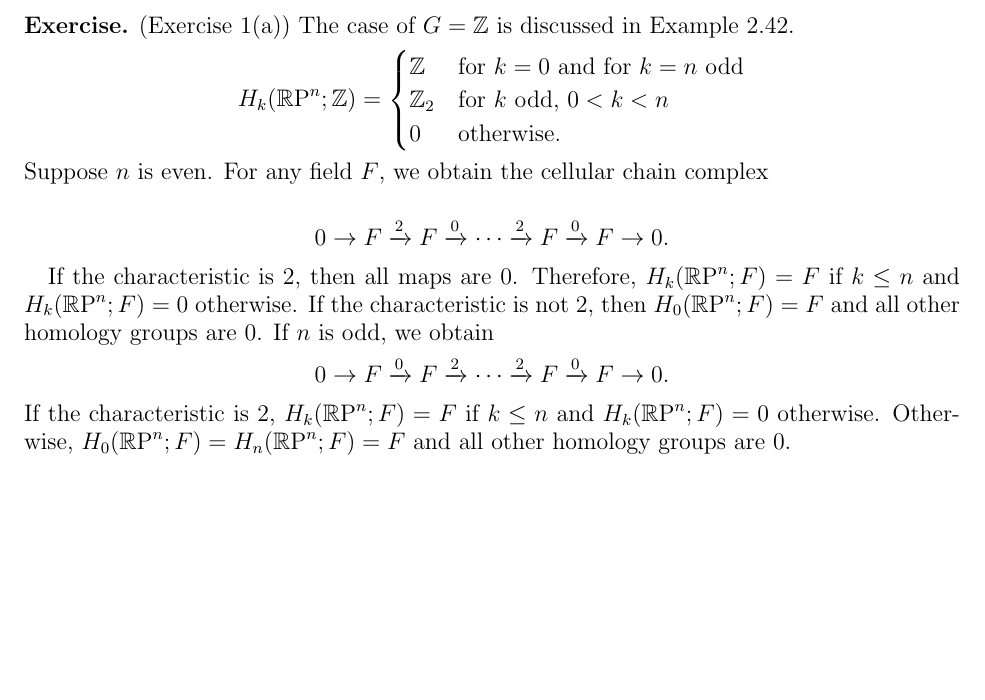
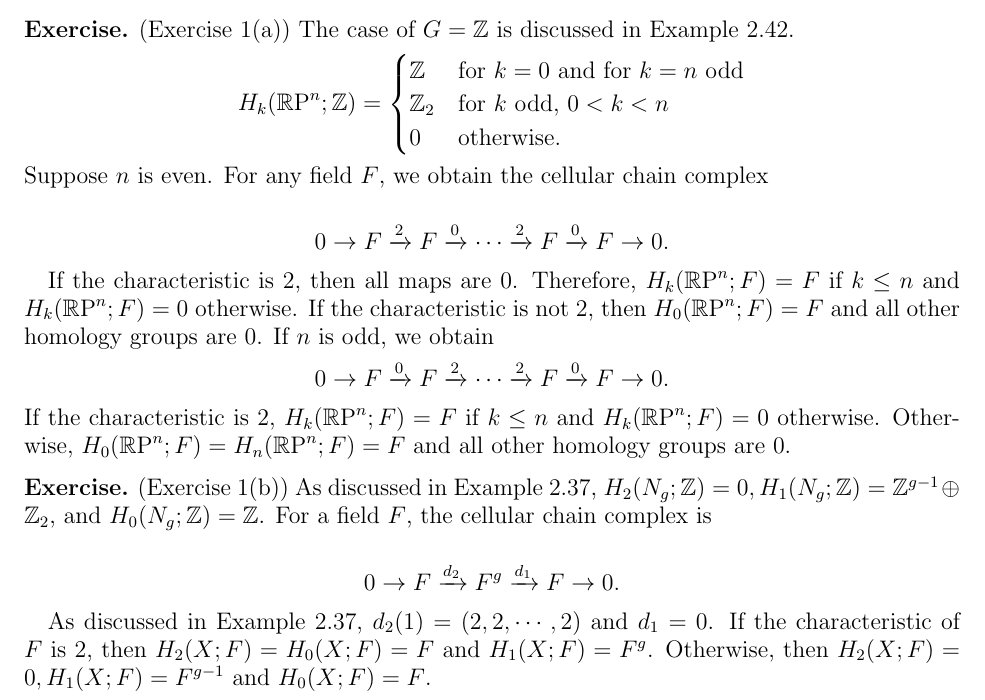
Before and after one commit to hidenori-shinohara/courses, a LaTeX problem sheet (math612/hw1/math612-hw1.tex): part of the page, cut so that both start at the same text, the shorter picture padded with empty space. Compiled offline with pdfLaTeX.

Commit message:
Finish ex 1b at

```diff
--- a/math612/hw1/math612-hw1.tex
+++ b/math612/hw1/math612-hw1.tex
@@ -89,4 +89,17 @@
  Otherwise, $H_0(\RP^n; F) = H_n(\RP^n; F) = F$ and all other homology groups are 0.
 \end{exer}
 
+\begin{exer}{(Exercise 1(b))}
+  As discussed in Example 2.37, $H_2(N_g; \mathbb{Z}) = 0, H_1(N_g; \mathbb{Z}) = \mathbb{Z}^{g - 1} \oplus \mathbb{Z}_2$, and $H_0(N_g; \mathbb{Z}) = \mathbb{Z}$.
+  For a field $F$, the cellular chain complex is
+
+  \begin{align*}
+    0 \rightarrow F \xrightarrow{d_2} F^g \xrightarrow{d_1} F \rightarrow 0.
+  \end{align*}
+
+  As discussed in Example 2.37, $d_2(1) = (2, 2, \cdots, 2)$ and $d_1 = 0$.
+  If the characteristic of $F$ is 2, then $H_2(X; F) = H_0(X; F) = F$ and $H_1(X; F) = F^g$.
+  Otherwise, then $H_2(X; F) = 0, H_1(X; F) = F^{g - 1}$ and $H_0(X; F) = F$.
+\end{exer}
+
 \end{document}
```
Also changed, not shown: math612/hw1/math612-hw1.pdf.
